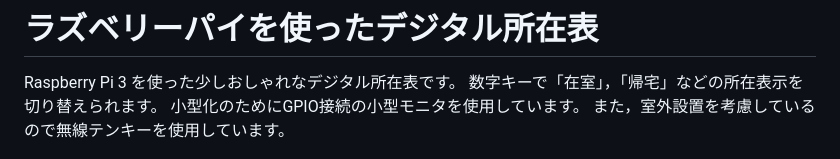
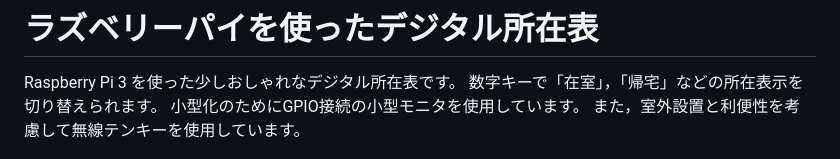
Before and after one commit to arumami88/MyLocation2, a Markdown page: README.md, the part around the change. Drawn GitHub-style.

```diff
--- a/README.md
+++ b/README.md
@@ -3,7 +3,7 @@
 Raspberry Pi 3 を使った少しおしゃれなデジタル所在表です。
 数字キーで「在室」，「帰宅」などの所在表示を切り替えられます。
 小型化のためにGPIO接続の小型モニタを使用しています。
-また，室外設置を考慮しているので無線テンキーを使用しています。
+また，室外設置と利便性を考慮して無線テンキーを使用しています。
 
 <img src="sample1.jpg" width="300"><img src="sample2.jpg" width="300">
 
```
